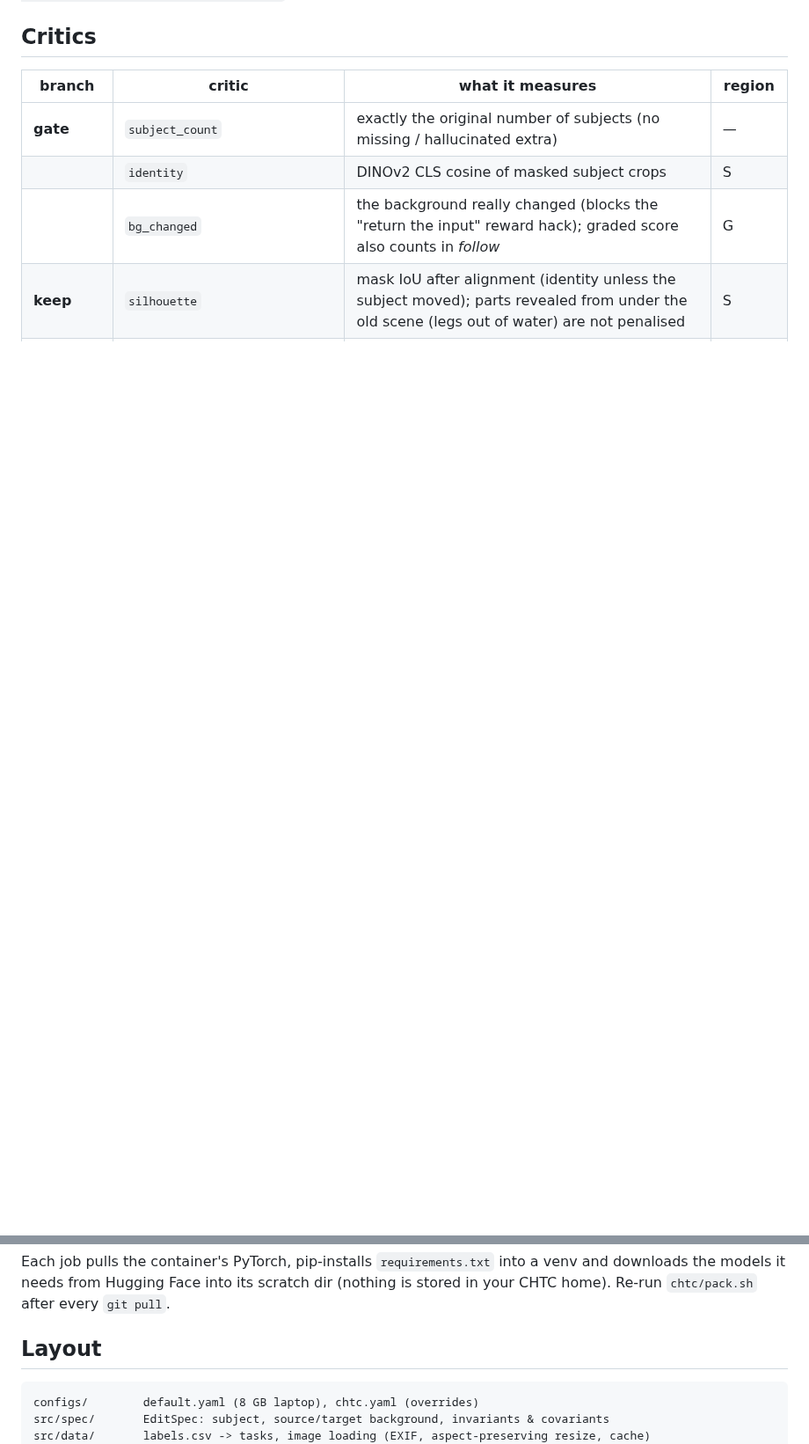
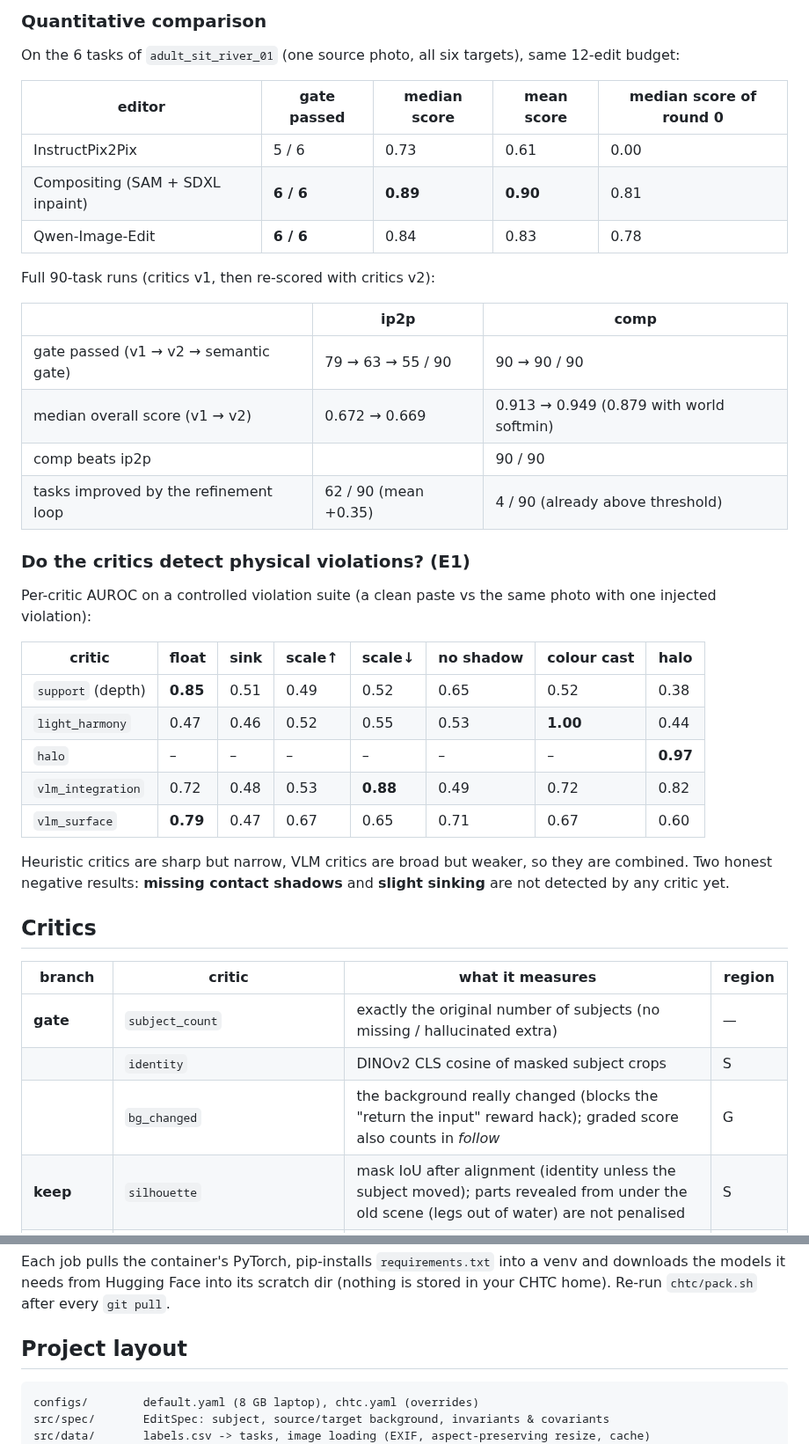
Before and after one commit to Sherry1247/self_improving_editor, a Markdown page: README.md, 2 parts joined by grey strips. Shown at 88% size. GitHub-like rendering; blank space fills up the shorter version.

````diff
--- a/README.md
+++ b/README.md
@@ -18,3 +51,36 @@ Design docs: [`docs/specs/2026-09-30-pipeline-technical-design.md`](docs/specs/2
+### Quantitative comparison
+
+On the 6 tasks of `adult_sit_river_01` (one source photo, all six targets), same 12-edit budget:
+
+| editor | gate passed | median score | mean score | median score of round 0 |
+|---|---|---|---|---|
+| InstructPix2Pix | 5 / 6 | 0.73 | 0.61 | 0.00 |
+| Compositing (SAM + SDXL inpaint) | **6 / 6** | **0.89** | **0.90** | 0.81 |
+| Qwen-Image-Edit | **6 / 6** | 0.84 | 0.83 | 0.78 |
+
+Full 90-task runs (critics v1, then re-scored with critics v2):
+
+| | ip2p | comp |
+|---|---|---|
+| gate passed (v1 → v2 → semantic gate) | 79 → 63 → 55 / 90 | 90 → 90 / 90 |
+| median overall score (v1 → v2) | 0.672 → 0.669 | 0.913 → 0.949 (0.879 with world softmin) |
+| comp beats ip2p | | 90 / 90 |
+| tasks improved by the refinement loop | 62 / 90 (mean +0.35) | 4 / 90 (already above threshold) |
+
+### Do the critics detect physical violations? (E1)
+
+Per-critic AUROC on a controlled violation suite (a clean paste vs the same photo with one injected violation):
+
+| critic | float | sink | scale↑ | scale↓ | no shadow | colour cast | halo |
+|---|---|---|---|---|---|---|---|
+| `support` (depth) | **0.85** | 0.51 | 0.49 | 0.52 | 0.65 | 0.52 | 0.38 |
+| `light_harmony` | 0.47 | 0.46 | 0.52 | 0.55 | 0.53 | **1.00** | 0.44 |
+| `halo` | – | – | – | – | – | – | **0.97** |
+| `vlm_integration` | 0.72 | 0.48 | 0.53 | **0.88** | 0.49 | 0.72 | 0.82 |
+| `vlm_surface` | **0.79** | 0.47 | 0.67 | 0.65 | 0.71 | 0.67 | 0.60 |
+
+Heuristic critics are sharp but narrow, VLM critics are broad but weaker, so they are combined. Two honest
+negative results: **missing contact shadows** and **slight sinking** are not detected by any critic yet.
 
 ## Critics
 
@@ -98,7 +169,7 @@ Each job pulls the container's PyTorch, pip-installs `requirements.txt` into a v
 models it needs from Hugging Face into its scratch dir (nothing is stored in your CHTC home).
 Re-run `chtc/pack.sh` after every `git pull`.
 
-## Layout
+## Project layout
 
 ```
 configs/        default.yaml (8 GB laptop), chtc.yaml (overrides)
````
Also changed, not shown: other parts of README.md (+85 -11 lines), docs/img/editors_compare.jpg (added).
